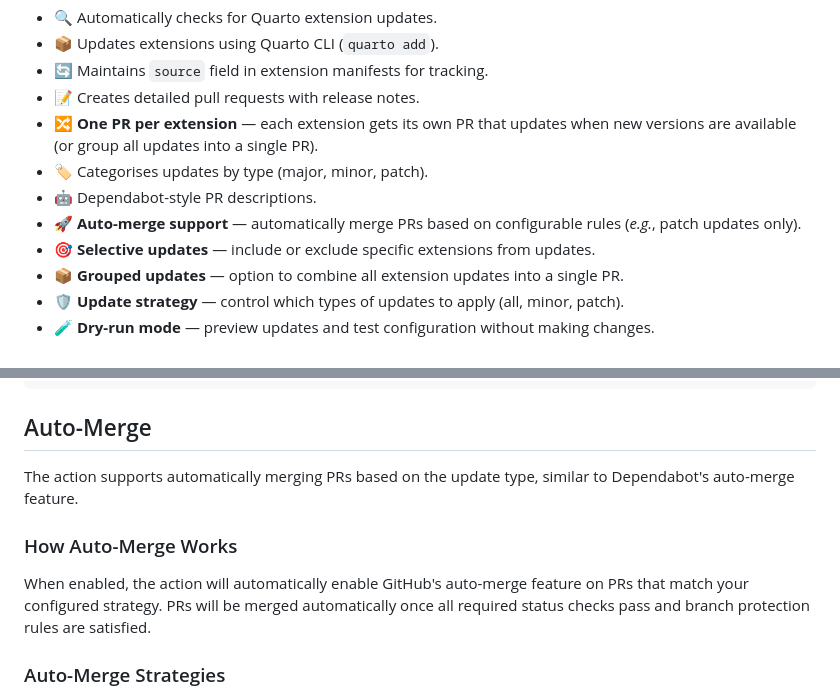
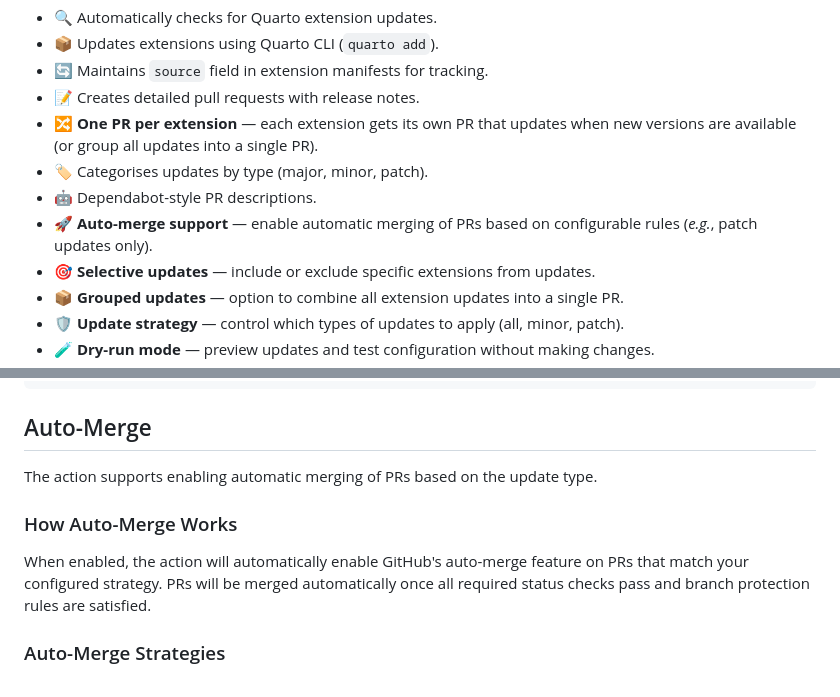
Before and after one commit to mcanouil/quarto-extensions-updater, a Markdown page: README.md, 2 parts joined by grey strips. Drawn GitHub-style.

Commit message:
docs: clarify auto-merge support details in README

```diff
--- a/README.md
+++ b/README.md
@@ -16,7 +16,7 @@ A GitHub Action that automatically updates Quarto extensions in your repository,
 - 🔀 **One PR per extension** — each extension gets its own PR that updates when new versions are available (or group all updates into a single PR).
 - 🏷️ Categorises updates by type (major, minor, patch).
 - 🤖 Dependabot-style PR descriptions.
-- 🚀 **Auto-merge support** — automatically merge PRs based on configurable rules (*e.g.*, patch updates only).
+- 🚀 **Auto-merge support** — enable automatic merging of PRs based on configurable rules (*e.g.*, patch updates only).
 - 🎯 **Selective updates** — include or exclude specific extensions from updates.
 - 📦 **Grouped updates** — option to combine all extension updates into a single PR.
 - 🛡️ **Update strategy** — control which types of updates to apply (all, minor, patch).
@@ -212,11 +212,12 @@ Updates the following Quarto extension(s):
 
 ## Auto-Merge
 
-The action supports automatically merging PRs based on the update type, similar to Dependabot's auto-merge feature.
+The action supports enabling automatic merging of PRs based on the update type.
 
 ### How Auto-Merge Works
 
-When enabled, the action will automatically enable GitHub's auto-merge feature on PRs that match your configured strategy. PRs will be merged automatically once all required status checks pass and branch protection rules are satisfied.
+When enabled, the action will automatically enable GitHub's auto-merge feature on PRs that match your configured strategy.
+PRs will be merged automatically once all required status checks pass and branch protection rules are satisfied.
 
 ### Auto-Merge Strategies
 
```
Also changed, not shown: other parts of README.md (+8 -4 lines).
